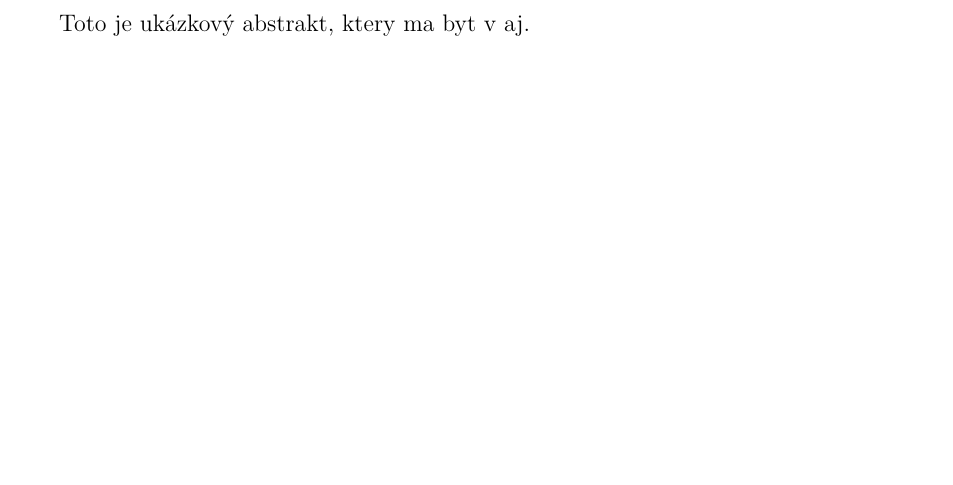
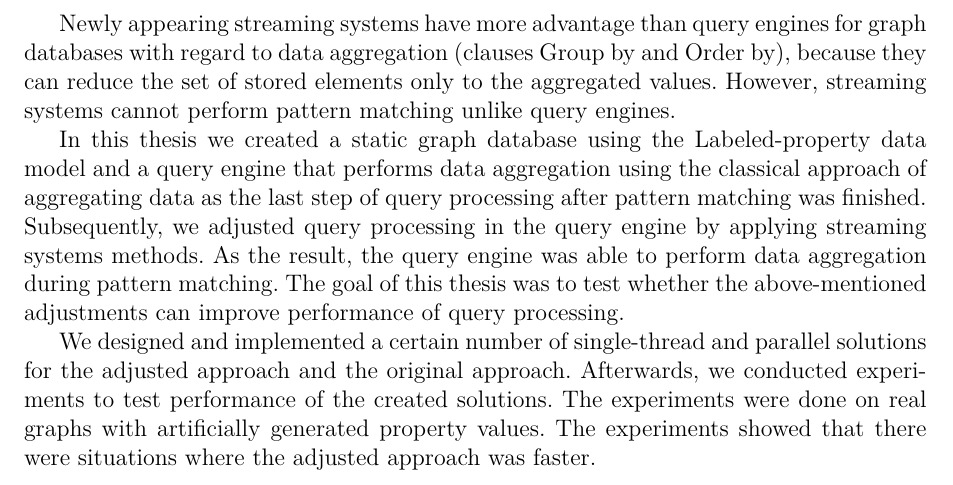
Before and after one commit to goramartin/BcThesisText, a LaTeX document (cs/abstraktEn.tex): part of the page, cut at the place of the change, the shorter picture padded with empty space. Compiled offline with pdfLaTeX.

Commit message:
upravy bastaktu

```diff
--- a/cs/abstraktEn.tex
+++ b/cs/abstraktEn.tex
@@ -14,6 +14,18 @@
 
 %% Nezapomeňte upravit abstrakt.xmpdata.
 
-Toto je ukázkový abstrakt, ktery ma byt v aj.
+Newly appearing streaming systems have more advantage than query engines for graph databases with regard to data aggregation (clauses Group by and Order by), because they can reduce the set of stored elements only to the aggregated values.
+However, streaming systems cannot perform pattern matching unlike query engines.
+
+In this thesis we created a static graph database using the Labeled-property data model and a query engine that performs data aggregation using the classical approach of aggregating data as the last step of query processing after pattern matching was finished.
+Subsequently, we adjusted query processing in the query engine by applying streaming systems methods.
+As the result, the query engine was able to perform data aggregation during pattern matching.
+The goal of this thesis was to test whether the above-mentioned adjustments can improve performance of query processing.
+
+We designed and implemented a certain number of single-thread and parallel solutions for the adjusted approach and the original approach.
+Afterwards, we conducted experiments to test performance of the created solutions.
+The experiments were done on real graphs with artificially generated property values.
+The experiments showed that there were situations where the adjusted approach was faster.
+
 
 \end{document}
```
Also changed, not shown: cs/abstrakt.tex (+3 -3 lines), cs/prace.tex (+2 -5 lines), cs/abstrakt.pdf, cs/abstraktEn.pdf, cs/prace.pdf, 4 other files.
